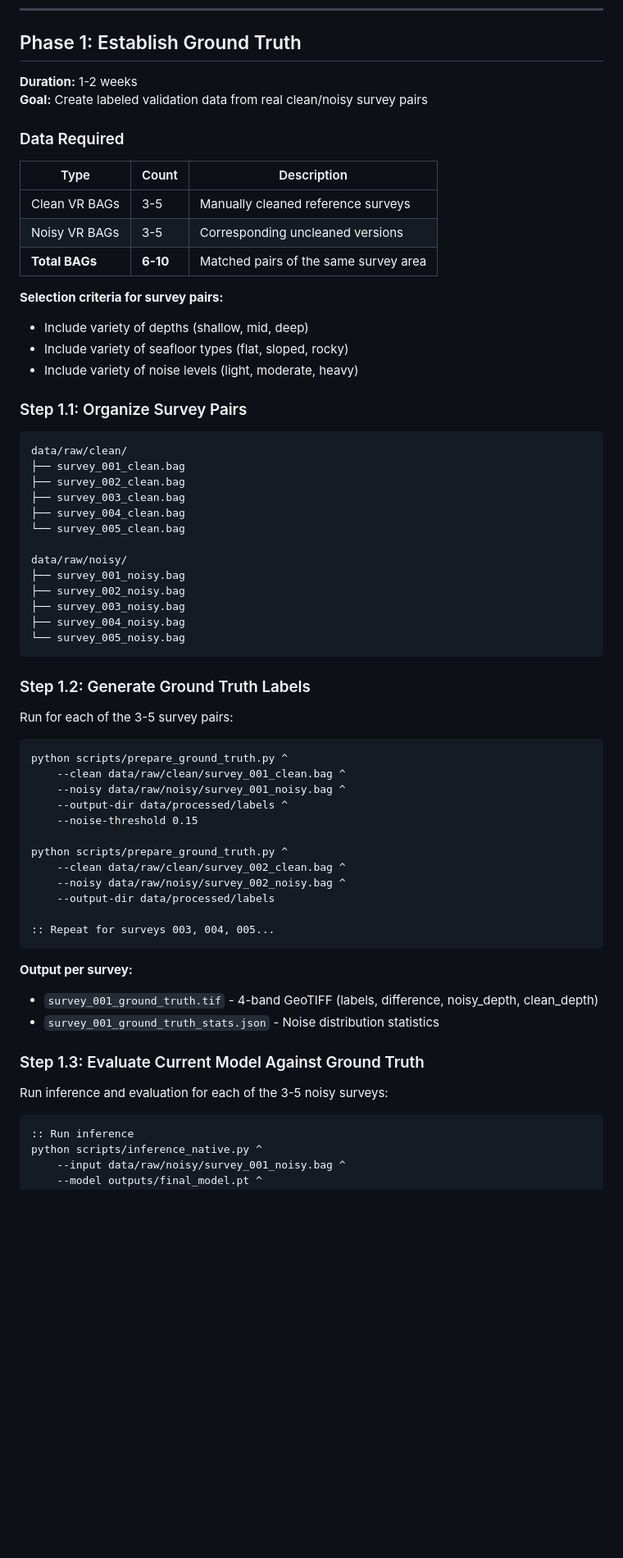
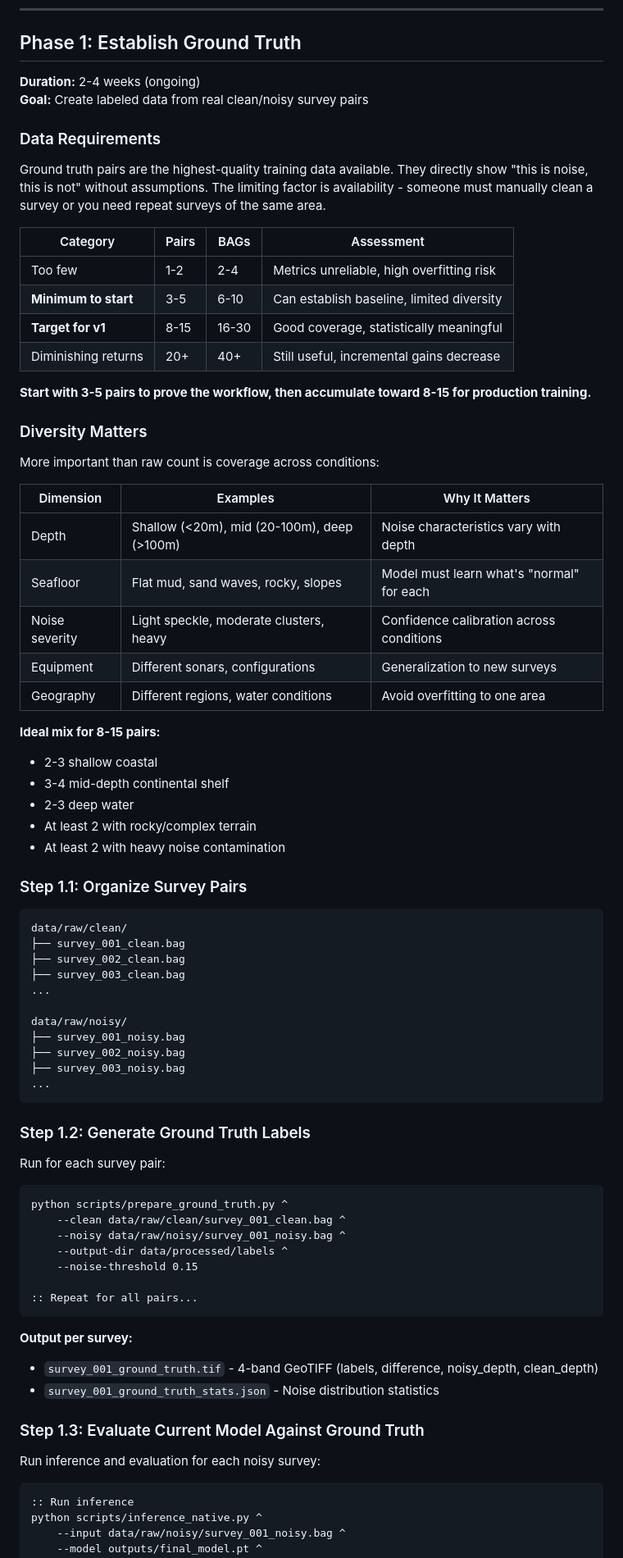
Before and after one commit to grant-froelich/Bathymetric-GNN, a Markdown page: docs/TRAINING_PLAN.md, the part around one of its changes. Shown at 82% size. GitHub-like rendering; blank space fills up the shorter version.

````diff
--- a/docs/TRAINING_PLAN.md
+++ b/docs/TRAINING_PLAN.md
@@ -47,21 +48,40 @@ The native script automatically detects BAG type:
 
 ## Phase 1: Establish Ground Truth
 
-**Duration:** 1-2 weeks
-**Goal:** Create labeled validation data from real clean/noisy survey pairs
+**Duration:** 2-4 weeks (ongoing)
+**Goal:** Create labeled data from real clean/noisy survey pairs
 
-### Data Required
+### Data Requirements
 
-| Type | Count | Description |
-|------|-------|-------------|
-| Clean VR BAGs | 3-5 | Manually cleaned reference surveys |
-| Noisy VR BAGs | 3-5 | Corresponding uncleaned versions |
-| **Total BAGs** | **6-10** | Matched pairs of the same survey area |
+Ground truth pairs are the highest-quality training data available. They directly show "this is noise, this is not" without assumptions. The limiting factor is availability - someone must manually clean a survey or you need repeat surveys of the same area.
 
-**Selection criteria for survey pairs:**
-- Include variety of depths (shallow, mid, deep)
-- Include variety of seafloor types (flat, sloped, rocky)
-- Include variety of noise levels (light, moderate, heavy)
+| Category | Pairs | BAGs | Assessment |
+|----------|-------|------|------------|
+| Too few | 1-2 | 2-4 | Metrics unreliable, high overfitting risk |
+| **Minimum to start** | 3-5 | 6-10 | Can establish baseline, limited diversity |
+| **Target for v1** | 8-15 | 16-30 | Good coverage, statistically meaningful |
+| Diminishing returns | 20+ | 40+ | Still useful, incremental gains decrease |
+
+**Start with 3-5 pairs to prove the workflow, then accumulate toward 8-15 for production training.**
+
+### Diversity Matters
+
+More important than raw count is coverage across conditions:
+
+| Dimension | Examples | Why It Matters |
+|-----------|----------|----------------|
+| Depth | Shallow (<20m), mid (20-100m), deep (>100m) | Noise characteristics vary with depth |
+| Seafloor | Flat mud, sand waves, rocky, slopes | Model must learn what's "normal" for each |
+| Noise severity | Light speckle, moderate clusters, heavy | Confidence calibration across conditions |
+| Equipment | Different sonars, configurations | Generalization to new surveys |
+| Geography | Different regions, water conditions | Avoid overfitting to one area |
+
+**Ideal mix for 8-15 pairs:**
+- 2-3 shallow coastal
+- 3-4 mid-depth continental shelf
+- 2-3 deep water
+- At least 2 with rocky/complex terrain
+- At least 2 with heavy noise contamination
 
 ### Step 1.1: Organize Survey Pairs
 
@@ -70,20 +90,18 @@ data/raw/clean/
 ├── survey_001_clean.bag
 ├── survey_002_clean.bag
 ├── survey_003_clean.bag
-├── survey_004_clean.bag
-└── survey_005_clean.bag
+...
 
 data/raw/noisy/
 ├── survey_001_noisy.bag
 ├── survey_002_noisy.bag
 ├── survey_003_noisy.bag
-├── survey_004_noisy.bag
-└── survey_005_noisy.bag
+...
 ```
 
 ### Step 1.2: Generate Ground Truth Labels
 
-Run for each of the 3-5 survey pairs:
+Run for each survey pair:
 
 ```cmd
 python scripts/prepare_ground_truth.py ^
@@ -92,12 +110,7 @@ python scripts/prepare_ground_truth.py ^
     --output-dir data/processed/labels ^
     --noise-threshold 0.15
 
-python scripts/prepare_ground_truth.py ^
-    --clean data/raw/clean/survey_002_clean.bag ^
-    --noisy data/raw/noisy/survey_002_noisy.bag ^
-    --output-dir data/processed/labels
-
-:: Repeat for surveys 003, 004, 005...
+:: Repeat for all pairs...
 ```
 
 **Output per survey:**
@@ -106,7 +119,7 @@ python scripts/prepare_ground_truth.py ^
 
 ### Step 1.3: Evaluate Current Model Against Ground Truth
 
-Run inference and evaluation for each of the 3-5 noisy surveys:
+Run inference and evaluation for each noisy survey:
 
 ```cmd
 :: Run inference
````
Also changed, not shown: other parts of docs/TRAINING_PLAN.md (+22 -17 lines), README.md (+7 -7 lines).
